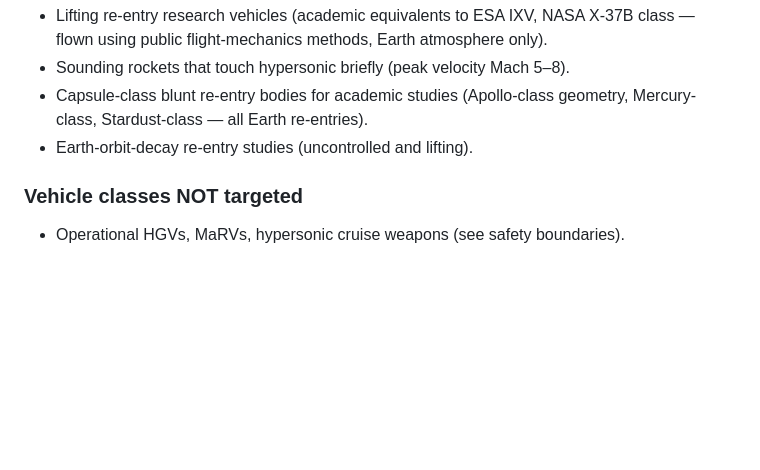
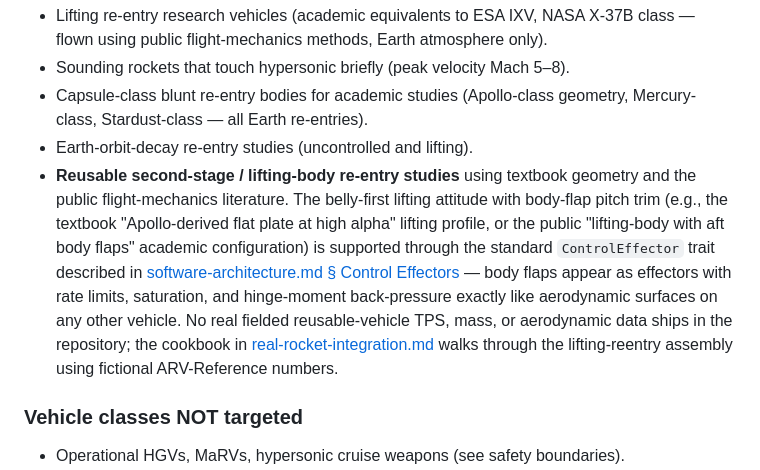
Before and after one commit to darekhta/OpenBMP, a Markdown page: docs/hypersonic-extensions.md, the part around the change. Rendered like a GitHub page; blank space fills up the shorter version.

Commit message:
Docs: hypersonic — add reusable-vehicle reentry note via ControlEffector and cookbook reference
Reusable second-stage / lifting-body re-entry studies (textbook geometry,
public flight-mechanics literature) are in scope. The belly-first
lifting attitude with body-flap pitch trim is supported through the
standard ControlEffector trait — body flaps appear as effectors with
rate limits, saturation, and hinge-moment back-pressure exactly like
aerodynamic surfaces on any other vehicle.

No real fielded reusable-vehicle TPS, mass, or aerodynamic data ships
in the repository; the cookbook in real-rocket-integration.md walks
through the lifting-reentry assembly using fictional ARV-Reference
numbers.

Co-Authored-By: Claude Opus 4.7 (1M context) <noreply@anthropic.com>

```diff
--- a/docs/hypersonic-extensions.md
+++ b/docs/hypersonic-extensions.md
@@ -47,6 +47,19 @@ data ships in the repository.
 - Capsule-class blunt re-entry bodies for academic studies (Apollo-class
   geometry, Mercury-class, Stardust-class — all Earth re-entries).
 - Earth-orbit-decay re-entry studies (uncontrolled and lifting).
+- **Reusable second-stage / lifting-body re-entry studies** using
+  textbook geometry and the public flight-mechanics literature. The
+  belly-first lifting attitude with body-flap pitch trim (e.g., the
+  textbook "Apollo-derived flat plate at high alpha" lifting profile, or
+  the public "lifting-body with aft body flaps" academic configuration)
+  is supported through the standard `ControlEffector` trait described in
+  [software-architecture.md § Control Effectors](software-architecture.md#control-effectors)
+  — body flaps appear as effectors with rate limits, saturation, and
+  hinge-moment back-pressure exactly like aerodynamic surfaces on any
+  other vehicle. No real fielded reusable-vehicle TPS, mass, or
+  aerodynamic data ships in the repository; the cookbook in
+  [real-rocket-integration.md](real-rocket-integration.md) walks through
+  the lifting-reentry assembly using fictional ARV-Reference numbers.
 
 ### Vehicle classes NOT targeted
 
```
